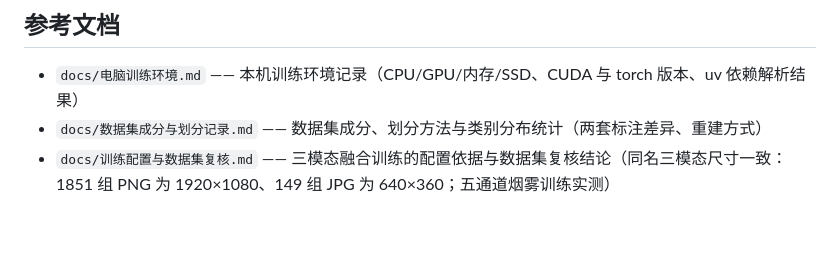
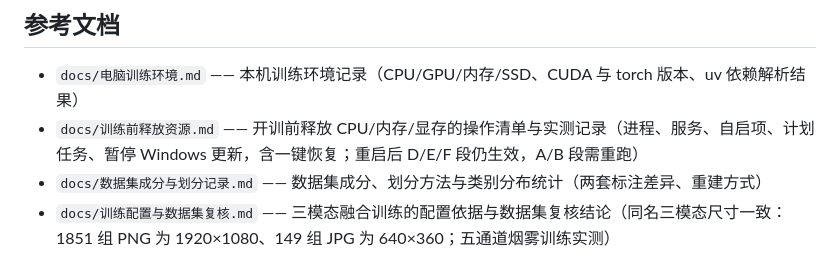
Before and after one commit to crazyzzpdt/AICOMP, a Markdown page: CLAUDE.md, the part around the change. Drawn GitHub-style; blank space fills up the shorter version.

Commit message:
补充训练前释放资源文档索引

```diff
--- a/CLAUDE.md
+++ b/CLAUDE.md
@@ -103,6 +103,7 @@ datasets/                       # 落位后的训练数据（不入库，仅 dat
 ## 参考文档
 
 - `docs/电脑训练环境.md` —— 本机训练环境记录（CPU/GPU/内存/SSD、CUDA 与 torch 版本、uv 依赖解析结果）
+- `docs/训练前释放资源.md` —— 开训前释放 CPU/内存/显存的操作清单与实测记录（进程、服务、自启项、计划任务、暂停 Windows 更新，含一键恢复；重启后 D/E/F 段仍生效，A/B 段需重跑）
 - `docs/数据集成分与划分记录.md` —— 数据集成分、划分方法与类别分布统计（两套标注差异、重建方式）
 - `docs/训练配置与数据集复核.md` —— 三模态融合训练的配置依据与数据集复核结论（同名三模态尺寸一致：1851 组 PNG 为 1920×1080、149 组 JPG 为 640×360；五通道烟雾训练实测）
 - `docs/YOLO训练通用经验.md` —— 训练/标注/复盘全流程实战经验与脚本模板（配对清洗、预标注、断点续训、results.csv 复盘等）
```
